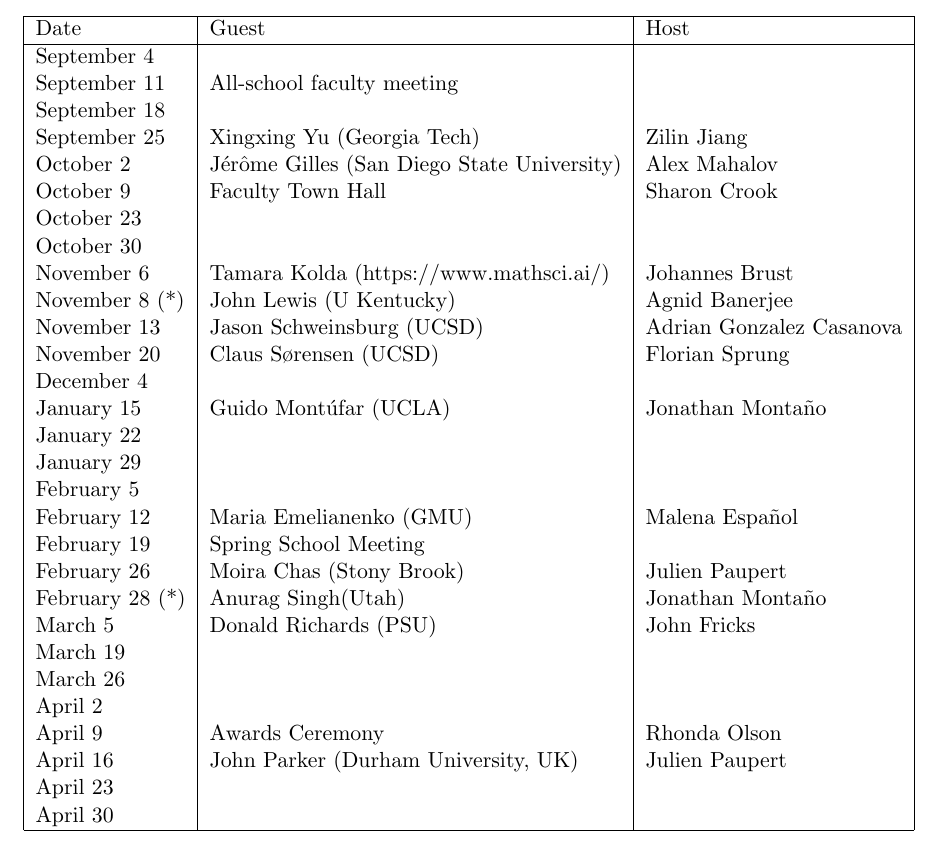
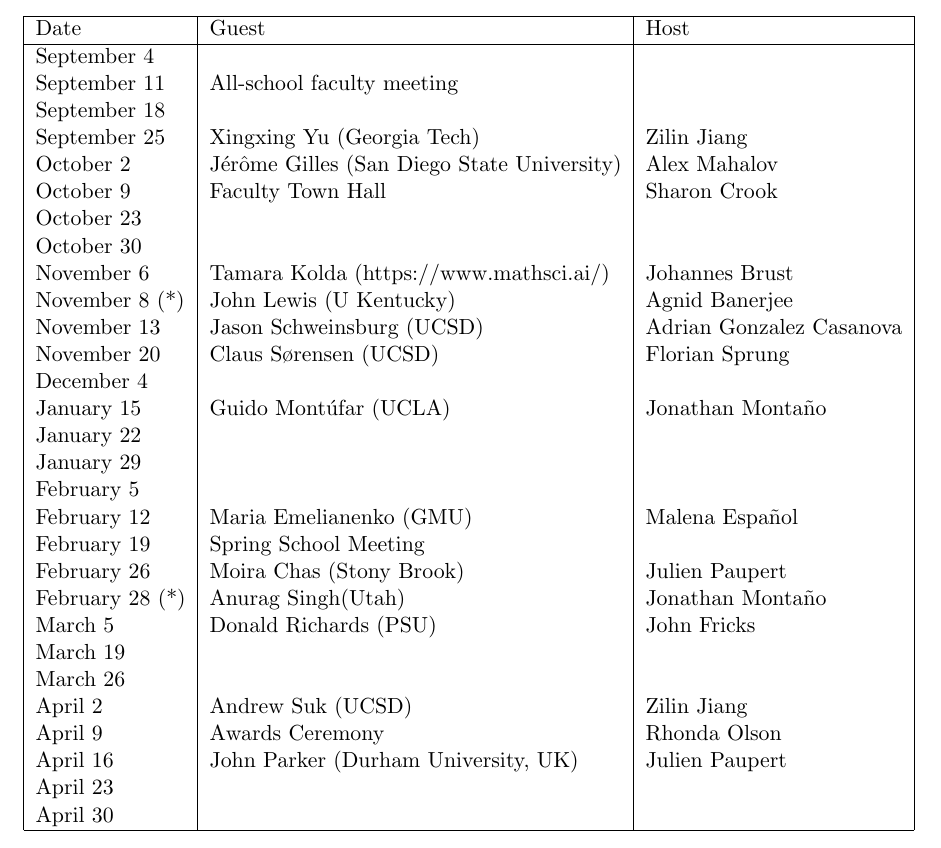
Before and after one commit to johnfricks/johnfricks.github.io, a LaTeX document (docs/coll/schedule.tex): part of the page, cut so that both start at the same text. Compiled offline with pdfLaTeX.

Commit message:
april added

```diff
--- a/docs/coll/schedule.tex
+++ b/docs/coll/schedule.tex
@@ -36,7 +36,7 @@ February 28 (*) & Anurag Singh(Utah) & Jonathan Monta\~no\\
 March 5 & Donald Richards (PSU) & John Fricks \\
 March 19 & & \\
 March 26 & & \\
-April 2 & & \\
+April 2 & Andrew Suk (UCSD) & Zilin Jiang\\
 April 9 & Awards Ceremony & Rhonda Olson\\
 April 16 & John Parker (Durham University, UK)& Julien Paupert \\
 April 23 & & \\
```
Also changed, not shown: docs/coll/schedule.pdf, 2 other files.
